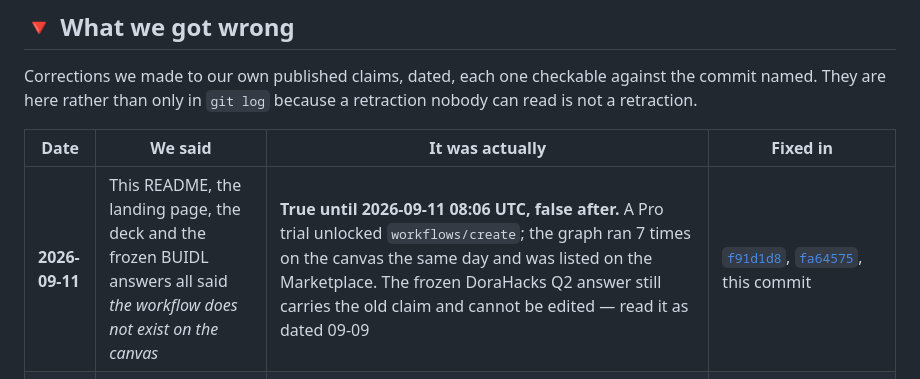
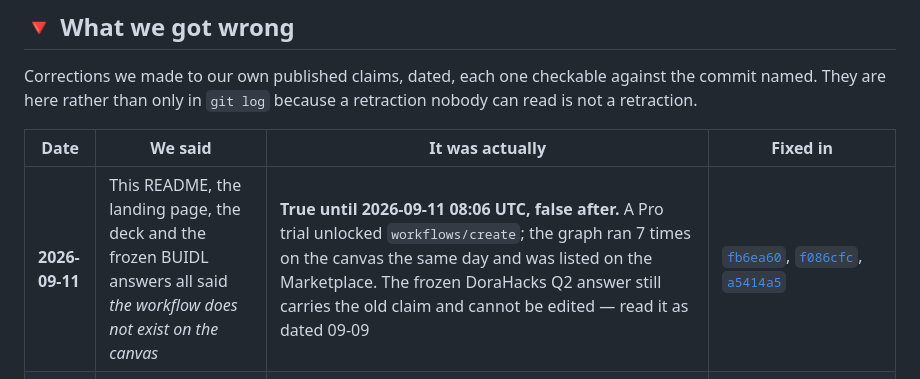
Before and after one commit to edycutjong/gavel, a Markdown page: README.md, the part around the change. Drawn GitHub-style.

Commit message:
Correction row: point at the rebased SHAs

```diff
--- a/README.md
+++ b/README.md
@@ -518,7 +518,7 @@ retraction.
 
 | Date | We said | It was actually | Fixed in |
 |---|---|---|---|
-| **2026-09-11** | This README, the landing page, the deck and the frozen BUIDL answers all said *the workflow does not exist on the canvas* | **True until 2026-09-11 08:06 UTC, false after.** A Pro trial unlocked `workflows/create`; the graph ran 7 times on the canvas the same day and was listed on the Marketplace. The frozen DoraHacks Q2 answer still carries the old claim and cannot be edited — read it as dated 09-09 | [`f91d1d8`](../../commit/f91d1d8), [`fa64575`](../../commit/fa64575), this commit |
+| **2026-09-11** | This README, the landing page, the deck and the frozen BUIDL answers all said *the workflow does not exist on the canvas* | **True until 2026-09-11 08:06 UTC, false after.** A Pro trial unlocked `workflows/create`; the graph ran 7 times on the canvas the same day and was listed on the Marketplace. The frozen DoraHacks Q2 answer still carries the old claim and cannot be edited — read it as dated 09-09 | [`fb6ea60`](../../commit/fb6ea60), [`f086cfc`](../../commit/f086cfc), [`a5414a5`](../../commit/a5414a5) |
 | **2026-09-09** | Outcome 7 described *"a signature collected legitimately last week, from an owner removed yesterday — naive tooling broadcasts it"* | **Naive tooling would never see that signature.** The Safe Transaction Service prunes confirmations from addresses that are no longer owners, and reports `confirmationsRequired` as the live threshold — so `owner-removed` and `threshold-drift` cannot be produced through it at all. Measured on `BENCH_ROTATE` and `BENCH_GOV`, not inferred. Both guards stay as defence in depth; the coverage table now says `n/a` | [`c0fef30`](../../commit/c0fef30) |
 | **2026-09-09** | `audit.mjs` said *"Do not hand-edit — regenerate"* | **Regenerating destroyed the ledger.** KeeperHub's `analytics/runs` aged 150 runs down to 2 between 09-07 and 09-09 with no retention signal, so a regenerate-in-place replaced a 150-row audit trail with a 1-row one and **exited 0**. It came back only because the file was committed. A shrinking rewrite is now a refusal. Filed as DX-8 | [`8d55bcb`](../../commit/8d55bcb) |
 | **2026-09-09** | The landing page repeated two of the three invented claims above | `site/index.html` carried the same non-existent `Idempotency-Key`, and credited KeeperHub with `verified` / `receiptStatus` / `blockNumber` / `gasUsed` in the same words the README did. Fixing the README did not fix the page a judge actually opens first, and the second sweep is the only reason it was caught | [`site/index.html`](site/index.html) |
```
